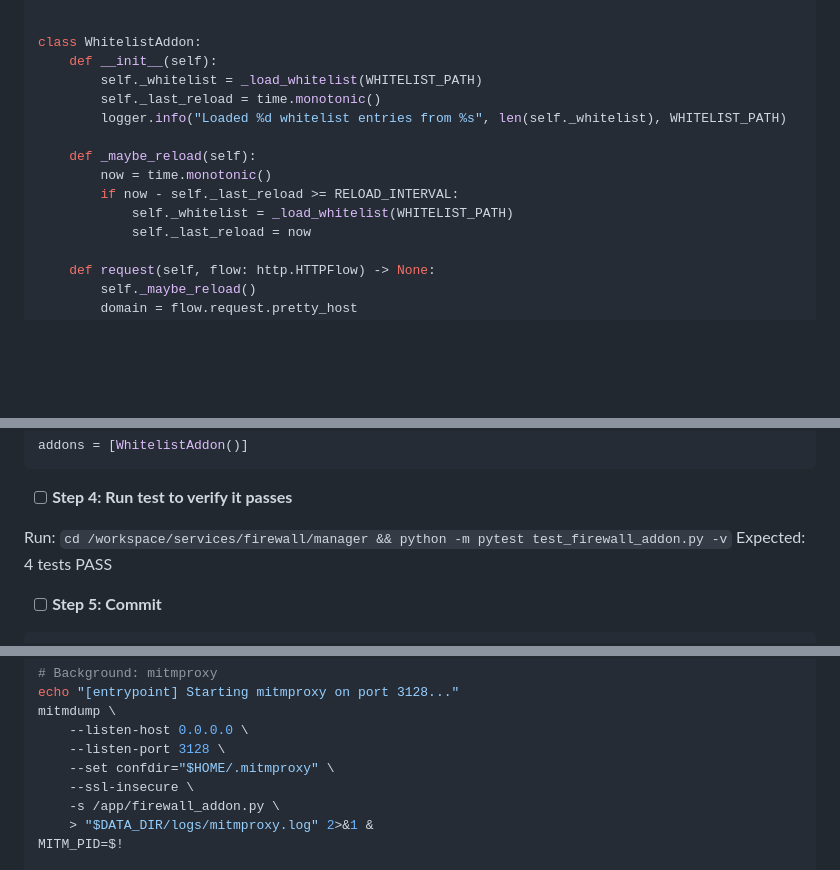
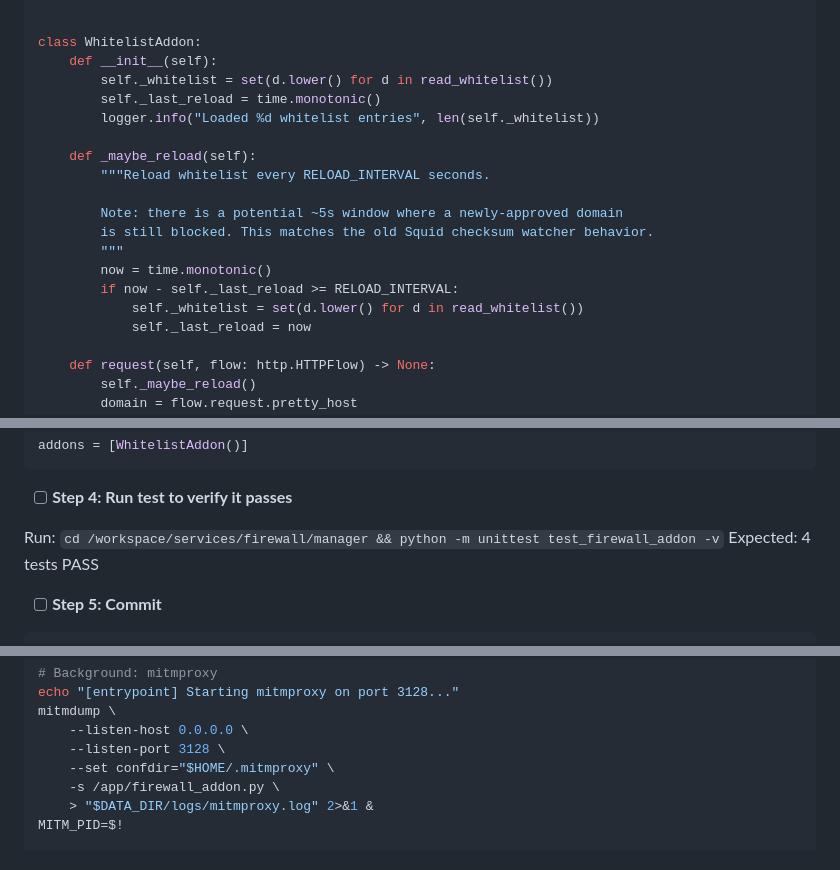
Before and after one commit to JosefBackovsky/cc-remote-server, a Markdown page: docs/plans/2026-04-08-firewall-llm-triage-plan-1-mitmproxy.md, 3 parts joined by grey strips. GitHub-like rendering; blank space fills up the shorter version.

```diff
--- a/docs/plans/2026-04-08-firewall-llm-triage-plan-1-mitmproxy.md
+++ b/docs/plans/2026-04-08-firewall-llm-triage-plan-1-mitmproxy.md
@@ -150,14 +137,19 @@ def _is_whitelisted(domain: str, whitelist: set[str]) -> bool:
 
 class WhitelistAddon:
     def __init__(self):
-        self._whitelist = _load_whitelist(WHITELIST_PATH)
+        self._whitelist = set(d.lower() for d in read_whitelist())
         self._last_reload = time.monotonic()
-        logger.info("Loaded %d whitelist entries from %s", len(self._whitelist), WHITELIST_PATH)
+        logger.info("Loaded %d whitelist entries", len(self._whitelist))
 
     def _maybe_reload(self):
+        """Reload whitelist every RELOAD_INTERVAL seconds.
+
+        Note: there is a potential ~5s window where a newly-approved domain
+        is still blocked. This matches the old Squid checksum watcher behavior.
+        """
         now = time.monotonic()
         if now - self._last_reload >= RELOAD_INTERVAL:
-            self._whitelist = _load_whitelist(WHITELIST_PATH)
+            self._whitelist = set(d.lower() for d in read_whitelist())
             self._last_reload = now
 
     def request(self, flow: http.HTTPFlow) -> None:
@@ -184,7 +176,7 @@ addons = [WhitelistAddon()]
 
 - [ ] **Step 4: Run test to verify it passes**
 
-Run: `cd /workspace/services/firewall/manager && python -m pytest test_firewall_addon.py -v`
+Run: `cd /workspace/services/firewall/manager && python -m unittest test_firewall_addon -v`
 Expected: 4 tests PASS
 
 - [ ] **Step 5: Commit**
@@ -320,7 +312,6 @@ mitmdump \
     --listen-host 0.0.0.0 \
     --listen-port 3128 \
     --set confdir="$HOME/.mitmproxy" \
-    --ssl-insecure \
     -s /app/firewall_addon.py \
     > "$DATA_DIR/logs/mitmproxy.log" 2>&1 &
 MITM_PID=$!
```
Also changed, not shown: other parts of docs/plans/2026-04-08-firewall-llm-triage-plan-1-mitmproxy.md (+14 -22 lines).
